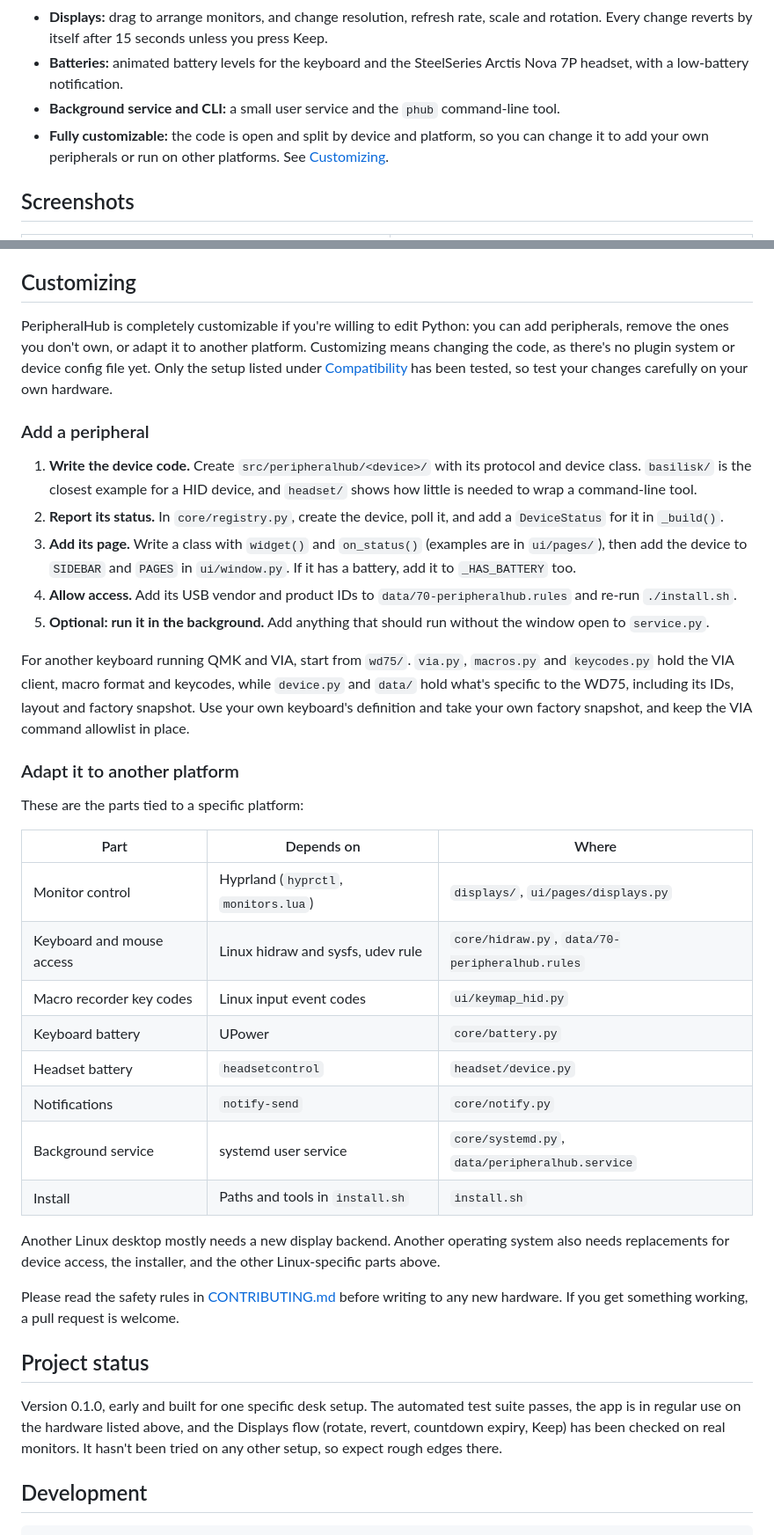
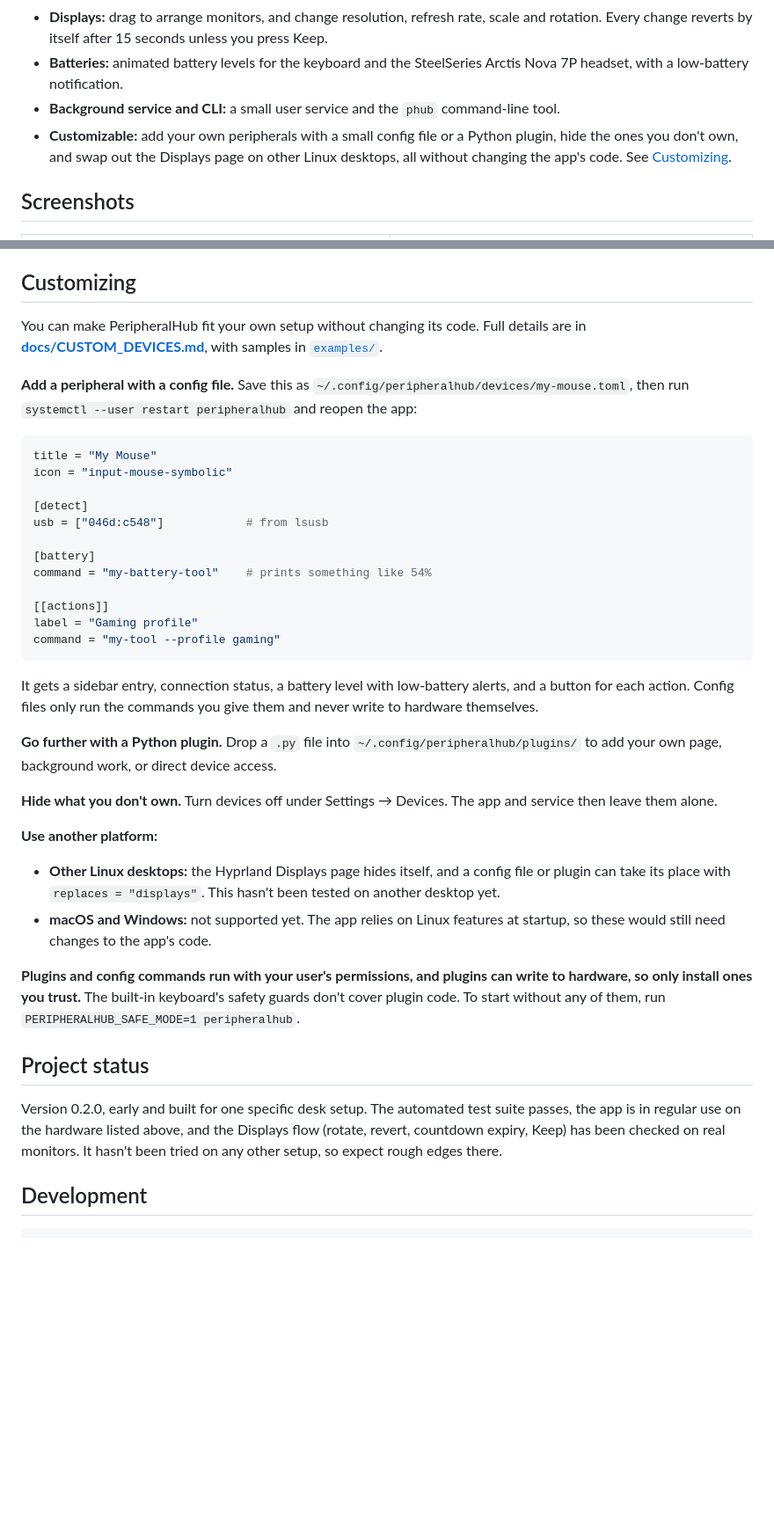
Before and after one commit to n0rthstar88/peripheralhub, a Markdown page: README.md, 2 parts joined by grey strips. Shown at 88% size. Rendered like a GitHub page; blank space fills up the shorter version.

````diff
--- a/README.md
+++ b/README.md
@@ -18,7 +18,7 @@ The screenshots show the app running against real, connected hardware.
 - **Displays:** drag to arrange monitors, and change resolution, refresh rate, scale and rotation. Every change reverts by itself after 15 seconds unless you press Keep.
 - **Batteries:** animated battery levels for the keyboard and the SteelSeries Arctis Nova 7P headset, with a low-battery notification.
 - **Background service and CLI:** a small user service and the `phub` command-line tool.
-- **Fully customizable:** the code is open and split by device and platform, so you can change it to add your own peripherals or run on other platforms. See [Customizing](#customizing).
+- **Customizable:** add your own peripherals with a small config file or a Python plugin, hide the ones you don't own, and swap out the Displays page on other Linux desktops, all without changing the app's code. See [Customizing](#customizing).
 
 ## Screenshots
 
@@ -119,40 +124,41 @@ If you need to undo something:
 
 ## Customizing
 
-PeripheralHub is completely customizable if you're willing to edit Python: you can add peripherals, remove the ones you don't own, or adapt it to another platform. Customizing means changing the code, as there's no plugin system or device config file yet. Only the setup listed under [Compatibility](#compatibility) has been tested, so test your changes carefully on your own hardware.
+You can make PeripheralHub fit your own setup without changing its code. Full details are in **[docs/CUSTOM_DEVICES.md](docs/CUSTOM_DEVICES.md)**, with samples in [`examples/`](examples).
 
-### Add a peripheral
+**Add a peripheral with a config file.** Save this as `~/.config/peripheralhub/devices/my-mouse.toml`, then run `systemctl --user restart peripheralhub` and reopen the app:
 
-1. **Write the device code.** Create `src/peripheralhub/<device>/` with its protocol and device class. `basilisk/` is the closest example for a HID device, and `headset/` shows how little is needed to wrap a command-line tool.
-2. **Report its status.** In `core/registry.py`, create the device, poll it, and add a `DeviceStatus` for it in `_build()`.
-3. **Add its page.** Write a class with `widget()` and `on_status()` (examples are in `ui/pages/`), then add the device to `SIDEBAR` and `PAGES` in `ui/window.py`. If it has a battery, add it to `_HAS_BATTERY` too.
-4. **Allow access.** Add its USB vendor and product IDs to `data/70-peripheralhub.rules` and re-run `./install.sh`.
-5. **Optional: run it in the background.** Add anything that should run without the window open to `service.py`.
+```toml
+title = "My Mouse"
+icon = "input-mouse-symbolic"
 
-For another keyboard running QMK and VIA, start from `wd75/`. `via.py`, `macros.py` and `keycodes.py` hold the VIA client, macro format and keycodes, while `device.py` and `data/` hold what's specific to the WD75, including its IDs, layout and factory snapshot. Use your own keyboard's definition and take your own factory snapshot, and keep the VIA command allowlist in place.
+[detect]
+usb = ["046d:c548"]            # from lsusb
 
-### Adapt it to another platform
+[battery]
+command = "my-battery-tool"    # prints something like 54%
 
-These are the parts tied to a specific platform:
+[[actions]]
+label = "Gaming profile"
+command = "my-tool --profile gaming"
+```
 
-| Part | Depends on | Where |
-|---|---|---|
-| Monitor control | Hyprland (`hyprctl`, `monitors.lua`) | `displays/`, `ui/pages/displays.py` |
-| Keyboard and mouse access | Linux hidraw and sysfs, udev rule | `core/hidraw.py`, `data/70-peripheralhub.rules` |
-| Macro recorder key codes | Linux input event codes | `ui/keymap_hid.py` |
-| Keyboard battery | UPower | `core/battery.py` |
-| Headset battery | `headsetcontrol` | `headset/device.py` |
-| Notifications | `notify-send` | `core/notify.py` |
-| Background service | systemd user service | `core/systemd.py`, `data/peripheralhub.service` |
-| Install | Paths and tools in `install.sh` | `install.sh` |
+It gets a sidebar entry, connection status, a battery level with low-battery alerts, and a button for each action. Config files only run the commands you give them and never write to hardware themselves.
 
-Another Linux desktop mostly needs a new display backend. Another operating system also needs replacements for device access, the installer, and the other Linux-specific parts above.
+**Go further with a Python plugin.** Drop a `.py` file into `~/.config/peripheralhub/plugins/` to add your own page, background work, or direct device access.
 
-Please read the safety rules in [CONTRIBUTING.md](CONTRIBUTING.md#hardware-safety) before writing to any new hardware. If you get something working, a pull request is welcome.
+**Hide what you don't own.** Turn devices off under Settings → Devices. The app and service then leave them alone.
+
+**Use another platform:**
+
+- **Other Linux desktops:** the Hyprland Displays page hides itself, and a config file or plugin can take its place with `replaces = "displays"`. This hasn't been tested on another desktop yet.
+- **macOS and Windows:** not supported yet. The app relies on Linux features at startup, so these would still need changes to the app's code.
+
+**Plugins and config commands run with your user's permissions, and plugins can write to hardware, so only install ones you trust.** The built-in keyboard's safety guards don't cover plugin code. To start without any of them, run `PERIPHERALHUB_SAFE_MODE=1 peripheralhub`.
 
 ## Project status
 
-Version 0.1.0, early and built for one specific desk setup. The automated test suite passes, the app is in regular use on the hardware listed above, and the Displays flow (rotate, revert, countdown expiry, Keep) has been checked on real monitors. It hasn't been tried on any other setup, so expect rough edges there.
+Version 0.2.0, early and built for one specific desk setup. The automated test suite passes, the app is in regular use on the hardware listed above, and the Displays flow (rotate, revert, countdown expiry, Keep) has been checked on real monitors. It hasn't been tried on any other setup, so expect rough edges there.
 
 ## Development
 
````
Also changed, not shown: other parts of README.md (+7 -2 lines), SECURITY.md (+1 -0 lines), docs/CUSTOM_DEVICES.md (added, +109 -0 lines), docs/screenshots/custom-device.png (added), 16 other files.
